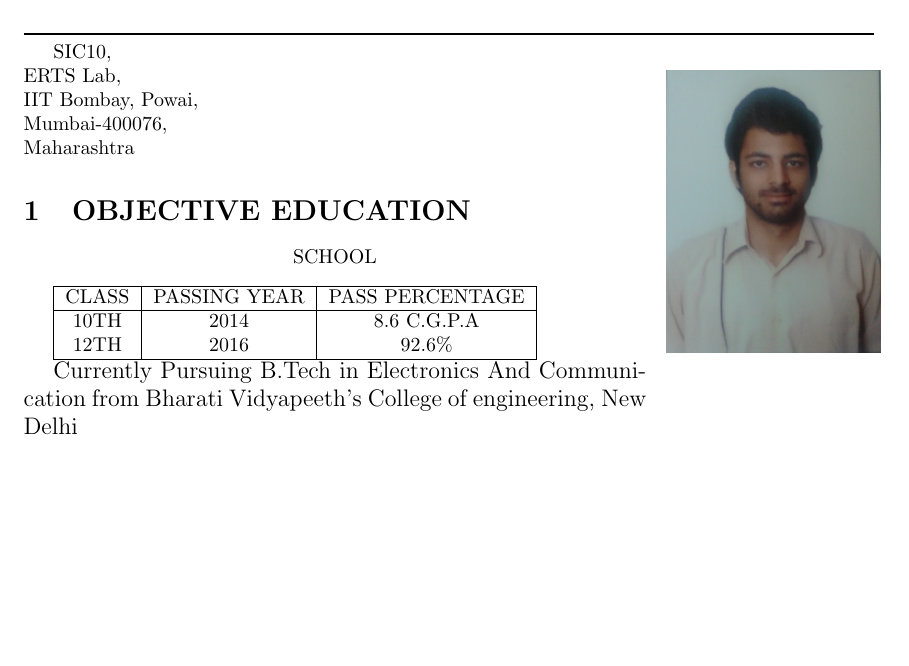
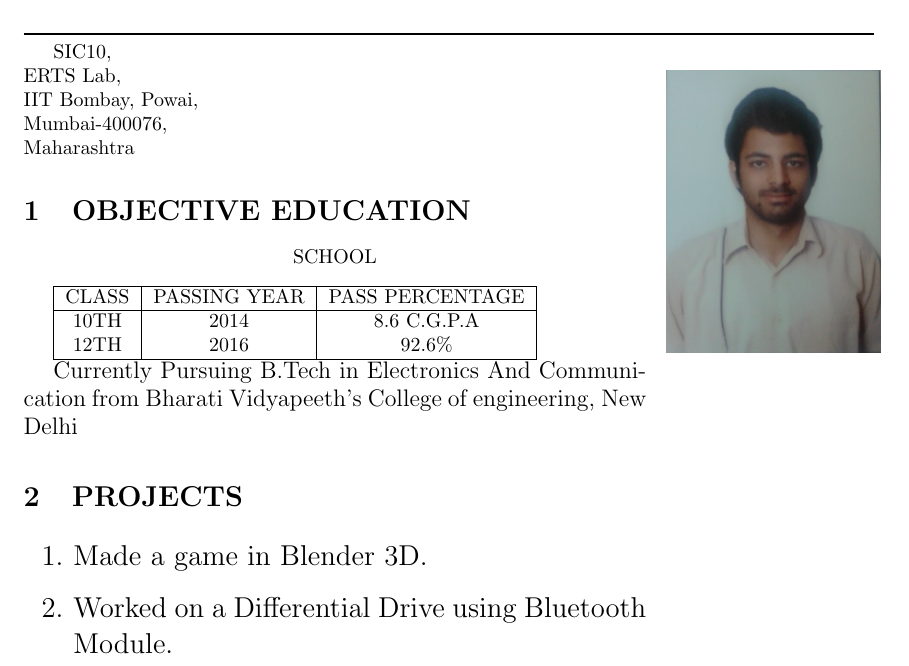
Before and after one commit to manananand11/manan_resume, a LaTeX CV (resume.tex): part of the page, cut so that both start at the same text, the shorter picture padded with empty space. Compiled offline with pdfLaTeX.

Commit message:
Projects worked on

```diff
--- a/resume.tex
+++ b/resume.tex
@@ -47,4 +47,12 @@ Maharashtra
 
 \large Currently Pursuing B.Tech in Electronics And Communication from Bharati Vidyapeeth's College of engineering, New Delhi
 
+\section{PROJECTS}
+\Large
+\begin{enumerate}
+\item Made a game in Blender 3D.
+
+\item Worked on a Differential Drive using Bluetooth Module.
+\end{enumerate}
+
 \end{document}
```
Also changed, not shown: resume.pdf, 1 other file.
